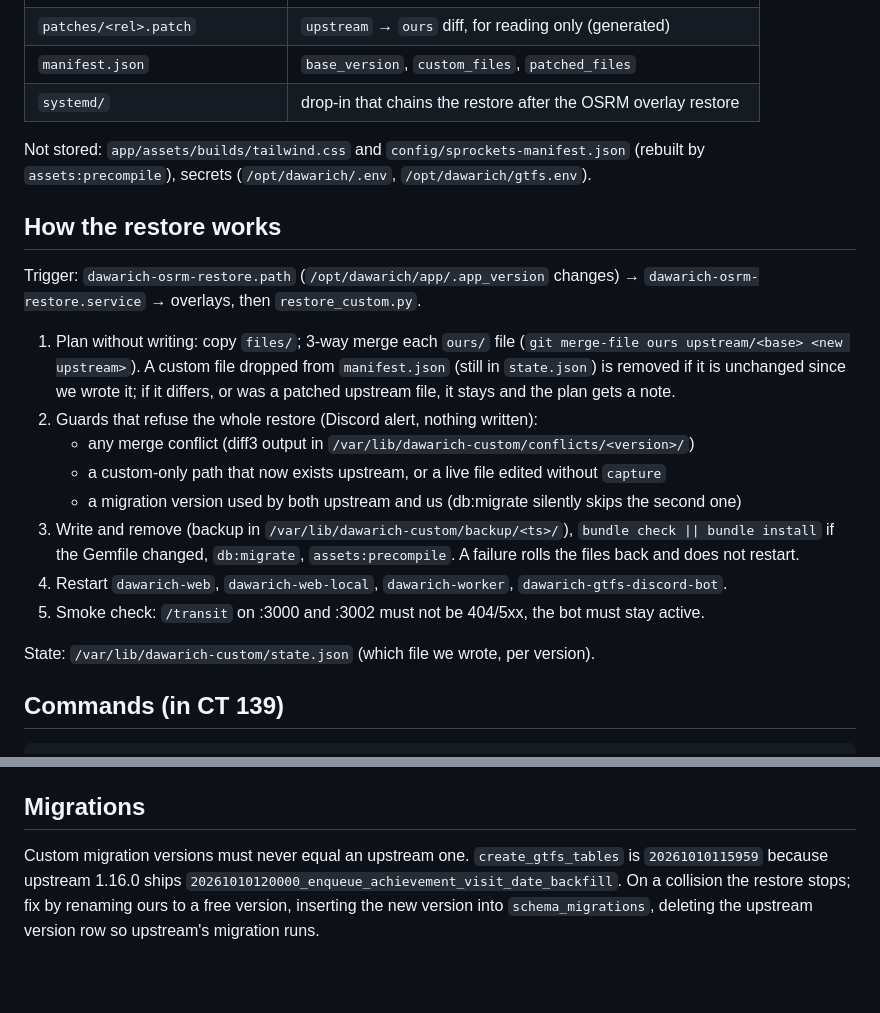
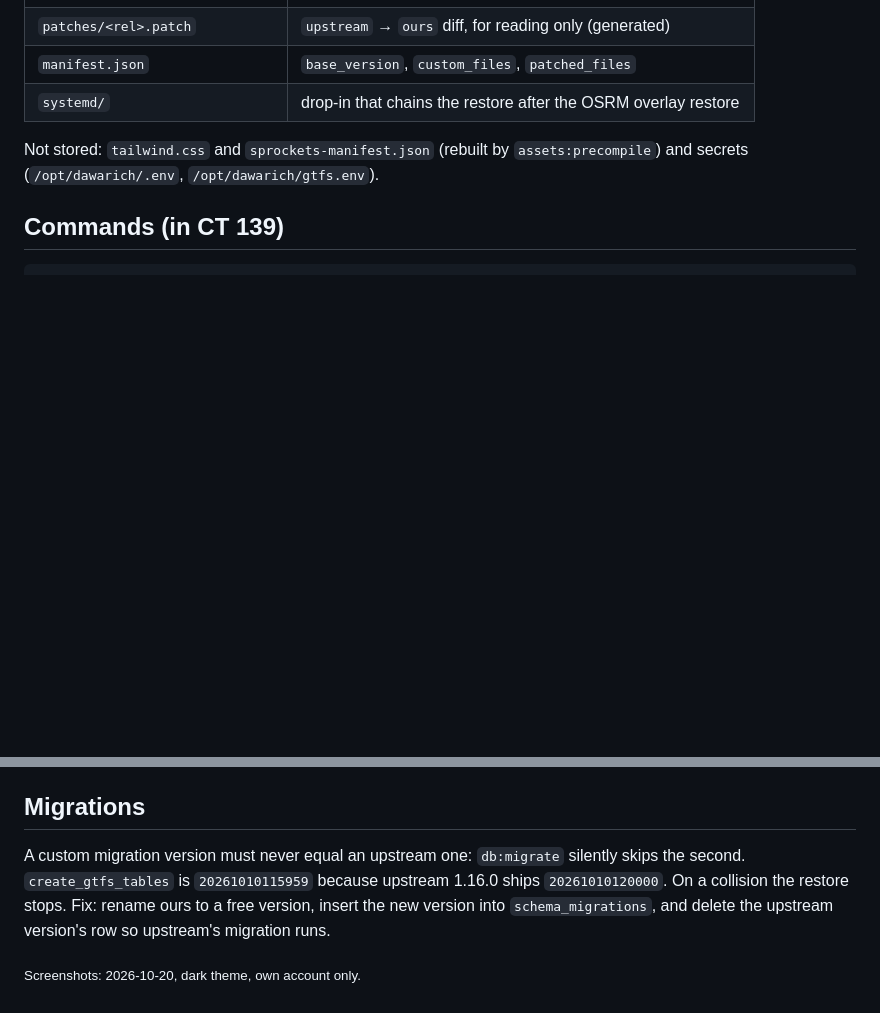
Before and after one commit to bator/dawarich-custom, a Markdown page: README.md, 2 parts joined by grey strips. Rendered like a GitHub page; blank space fills up the shorter version.

```diff
--- a/README.md
+++ b/README.md
@@ -17,29 +46,8 @@ Community-script upgrades replace `/opt/dawarich/app` wholesale. `restore_custom
 | `manifest.json` | `base_version`, `custom_files`, `patched_files` |
 | `systemd/` | drop-in that chains the restore after the OSRM overlay restore |
 
-Not stored: `app/assets/builds/tailwind.css` and `config/sprockets-manifest.json` (rebuilt by
-`assets:precompile`), secrets (`/opt/dawarich/.env`, `/opt/dawarich/gtfs.env`).
-
-## How the restore works
-
-Trigger: `dawarich-osrm-restore.path` (`/opt/dawarich/app/.app_version` changes) →
-`dawarich-osrm-restore.service` → overlays, then `restore_custom.py`.
-
-1. Plan without writing: copy `files/`; 3-way merge each `ours/` file
-   (`git merge-file ours upstream/<base> <new upstream>`). A custom file dropped from
-   `manifest.json` (still in `state.json`) is removed if it is unchanged since we wrote it;
-   if it differs, or was a patched upstream file, it stays and the plan gets a note.
-2. Guards that refuse the whole restore (Discord alert, nothing written):
-   - any merge conflict (diff3 output in `/var/lib/dawarich-custom/conflicts/<version>/`)
-   - a custom-only path that now exists upstream, or a live file edited without `capture`
-   - a migration version used by both upstream and us (db:migrate silently skips the second one)
-3. Write and remove (backup in `/var/lib/dawarich-custom/backup/<ts>/`), `bundle check || bundle install`
-   if the Gemfile changed, `db:migrate`, `assets:precompile`. A failure rolls the files back and
-   does not restart.
-4. Restart `dawarich-web`, `dawarich-web-local`, `dawarich-worker`, `dawarich-gtfs-discord-bot`.
-5. Smoke check: `/transit` on :3000 and :3002 must not be 404/5xx, the bot must stay active.
-
-State: `/var/lib/dawarich-custom/state.json` (which file we wrote, per version).
+Not stored: `tailwind.css` and `sprockets-manifest.json` (rebuilt by `assets:precompile`) and secrets
+(`/opt/dawarich/.env`, `/opt/dawarich/gtfs.env`).
 
 ## Commands (in CT 139)
 
@@ -55,7 +63,9 @@ New custom file: add its path to `manifest.json` (`custom_files`), then `capture
 
 ## Migrations
 
-Custom migration versions must never equal an upstream one. `create_gtfs_tables` is
-`20261010115959` because upstream 1.16.0 ships `20261010120000_enqueue_achievement_visit_date_backfill`.
-On a collision the restore stops; fix by renaming ours to a free version, inserting the new
-version into `schema_migrations`, deleting the upstream version row so upstream's migration runs.
+A custom migration version must never equal an upstream one: `db:migrate` silently skips the second.
+`create_gtfs_tables` is `20261010115959` because upstream 1.16.0 ships `20261010120000`. On a collision
+the restore stops. Fix: rename ours to a free version, insert the new version into `schema_migrations`,
+and delete the upstream version's row so upstream's migration runs.
+
+<sub>Screenshots: 2026-10-20, dark theme, own account only.</sub>
```
Also changed, not shown: other parts of README.md (+34 -5 lines), docs/img/commute.png (added), docs/img/rides.png (added), docs/img/savings.png (added), docs/img/timetables.png (added), 1 other file.
